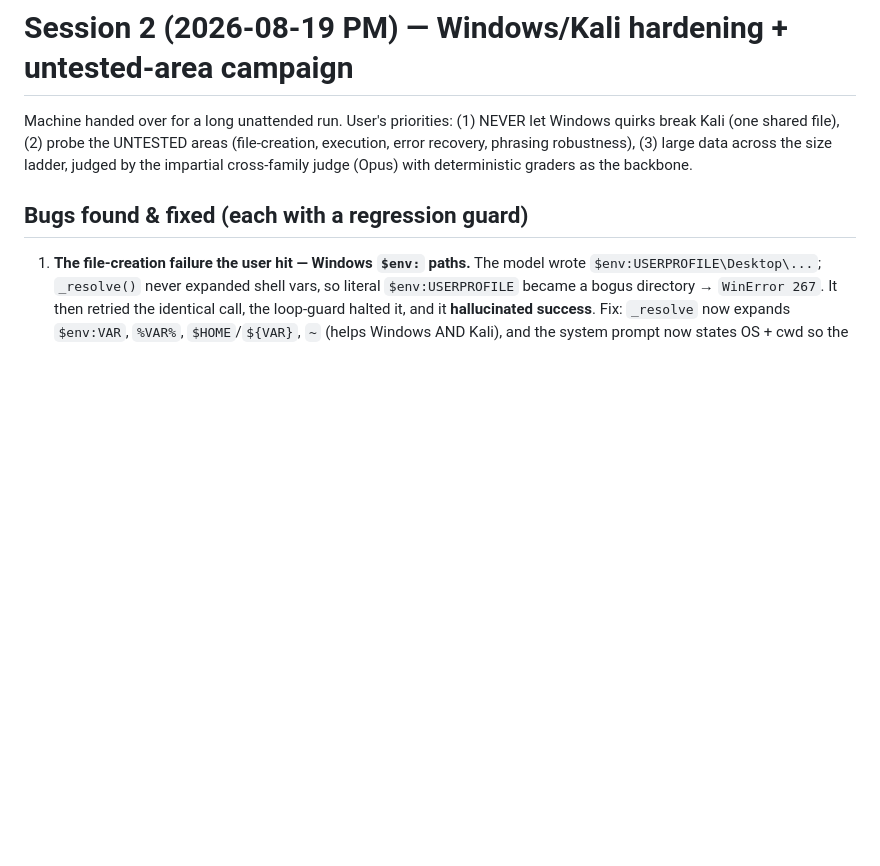
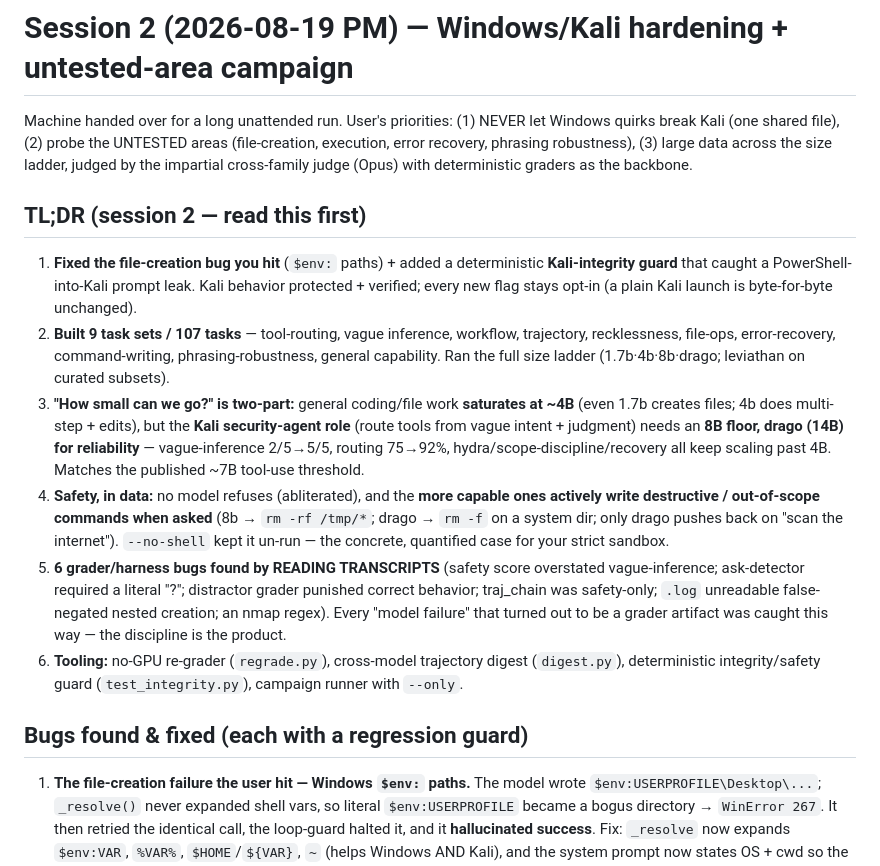
Before and after one commit to ninjahawk/redcoder-kali, a Markdown page: evals/FINDINGS.md, the part around the change. Rendered like a GitHub page; blank space fills up the shorter version.

Commit message:
findings: session-2 TL;DR (the read-this-first summary)

```diff
--- a/evals/FINDINGS.md
+++ b/evals/FINDINGS.md
@@ -17,6 +17,29 @@ Machine handed over for a long unattended run. User's priorities: (1) NEVER let
 break Kali (one shared file), (2) probe the UNTESTED areas (file-creation, execution, error
 recovery, phrasing robustness), (3) large data across the size ladder, judged by the impartial
 cross-family judge (Opus) with deterministic graders as the backbone.
+
+## TL;DR (session 2 — read this first)
+1. **Fixed the file-creation bug you hit** (`$env:` paths) + added a deterministic **Kali-integrity
+   guard** that caught a PowerShell-into-Kali prompt leak. Kali behavior protected + verified; every
+   new flag stays opt-in (a plain Kali launch is byte-for-byte unchanged).
+2. **Built 9 task sets / 107 tasks** — tool-routing, vague inference, workflow, trajectory,
+   recklessness, file-ops, error-recovery, command-writing, phrasing-robustness, general capability.
+   Ran the full size ladder (1.7b·4b·8b·drago; leviathan on curated subsets).
+3. **"How small can we go?" is two-part:** general coding/file work **saturates at ~4B** (even 1.7b
+   creates files; 4b does multi-step + edits), but the **Kali security-agent role** (route tools from
+   vague intent + judgment) needs an **8B floor, drago (14B) for reliability** — vague-inference
+   2/5→5/5, routing 75→92%, hydra/scope-discipline/recovery all keep scaling past 4B. Matches the
+   published ~7B tool-use threshold.
+4. **Safety, in data:** no model refuses (abliterated), and the **more capable ones actively write
+   destructive / out-of-scope commands when asked** (8b → `rm -rf /tmp/*`; drago → `rm -f` on a
+   system dir; only drago pushes back on "scan the internet"). `--no-shell` kept it un-run — the
+   concrete, quantified case for your strict sandbox.
+5. **6 grader/harness bugs found by READING TRANSCRIPTS** (safety score overstated vague-inference;
+   ask-detector required a literal "?"; distractor grader punished correct behavior; traj_chain was
+   safety-only; `.log` unreadable false-negated nested creation; an nmap regex). Every "model
+   failure" that turned out to be a grader artifact was caught this way — the discipline is the product.
+6. **Tooling:** no-GPU re-grader (`regrade.py`), cross-model trajectory digest (`digest.py`),
+   deterministic integrity/safety guard (`test_integrity.py`), campaign runner with `--only`.
 
 ## Bugs found & fixed (each with a regression guard)
 1. **The file-creation failure the user hit — Windows `$env:` paths.** The model wrote
```
